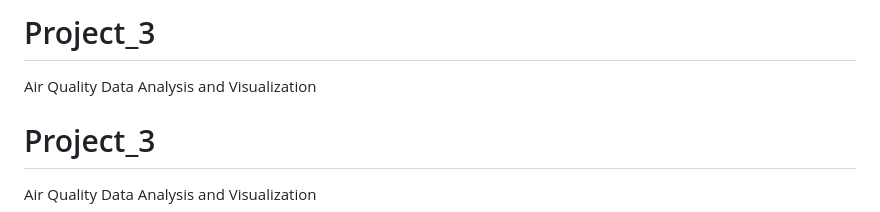
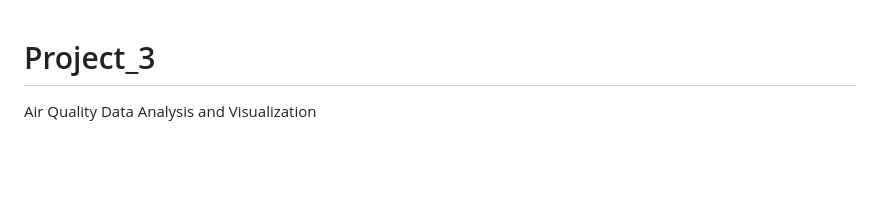
Before and after one commit to Khushboomodha/Project_3, a Markdown page: README.md, the part around the change printed below. GitHub-like rendering; blank space fills up the shorter version.

```diff
--- a/README.md
+++ b/README.md
@@ -1,5 +1,3 @@
-# Project_3
-Air Quality Data Analysis and Visualization
 # Project_3
 
 Air Quality Data Analysis and Visualization
```
Also changed, not shown: other parts of README.md (+16 -23 lines).
